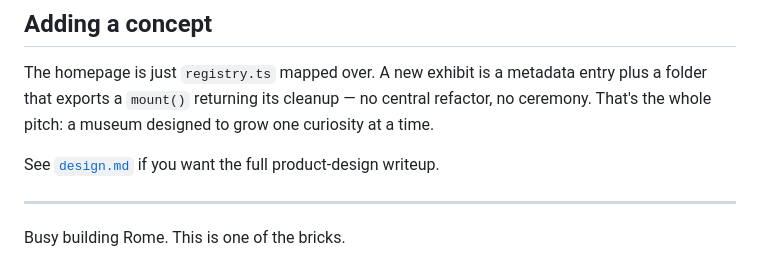
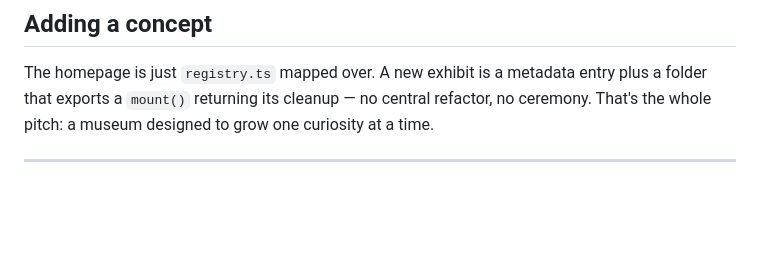
Before and after one commit to chakri68/ml-sim, a Markdown page: README.md, the part around the change. Drawn GitHub-style; blank space fills up the shorter version.

```diff
--- a/README.md
+++ b/README.md
@@ -79,8 +79,4 @@ plus a folder that exports a `mount()` returning its cleanup — no central refa
 no ceremony. That's the whole pitch: a museum designed to grow one curiosity at a
 time.
 
-See [`design.md`](./design.md) if you want the full product-design writeup.
-
 ---
-
-Busy building Rome. This is one of the bricks.
```
